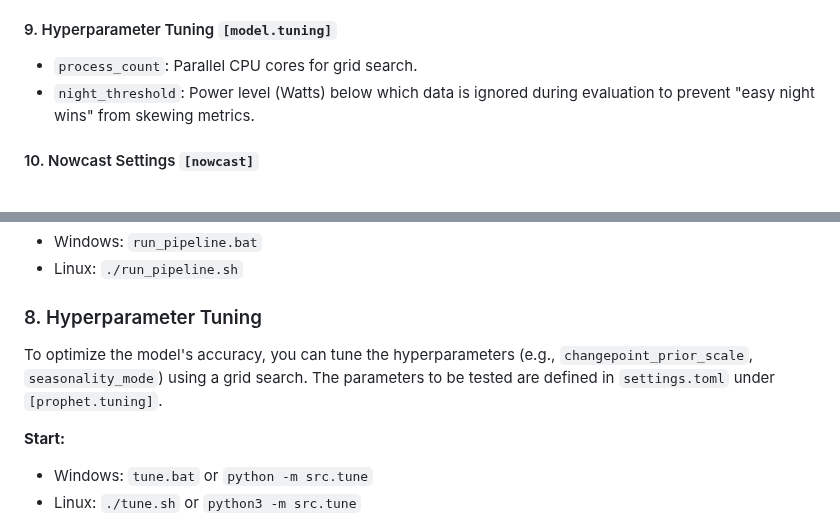
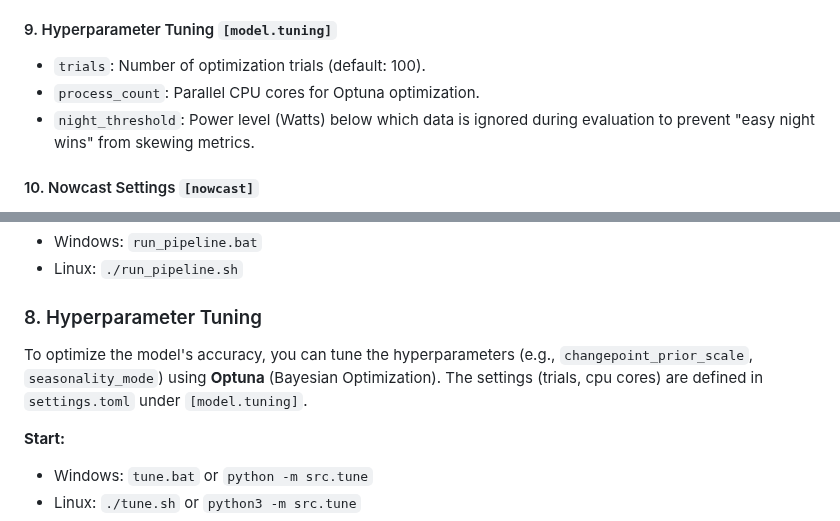
Before and after one commit to ActronX/fusionForecast, a Markdown page: manual_installation.md, 2 parts joined by grey strips. Drawn GitHub-style.

Commit message:
Use optuna to find hyperparameters

```diff
--- a/manual_installation.md
+++ b/manual_installation.md
@@ -83,7 +83,8 @@ Specific settings for the Facebook Prophet model.
 
 
 #### 9. Hyperparameter Tuning `[model.tuning]`
-- `process_count`: Parallel CPU cores for grid search.
+- `trials`: Number of optimization trials (default: 100).
+- `process_count`: Parallel CPU cores for Optuna optimization.
 - `night_threshold`: Power level (Watts) below which data is ignored during evaluation to prevent "easy night wins" from skewing metrics.
 
 #### 10. Nowcast Settings `[nowcast]`
@@ -178,7 +179,7 @@ Executes the complete workflow in order:
 
 ### 8. Hyperparameter Tuning
 
-To optimize the model's accuracy, you can tune the hyperparameters (e.g., `changepoint_prior_scale`, `seasonality_mode`) using a grid search. The parameters to be tested are defined in `settings.toml` under `[prophet.tuning]`.
+To optimize the model's accuracy, you can tune the hyperparameters (e.g., `changepoint_prior_scale`, `seasonality_mode`) using **Optuna** (Bayesian Optimization). The settings (trials, cpu cores) are defined in `settings.toml` under `[model.tuning]`.
 
 **Start:**
 - Windows: `tune.bat` or `python -m src.tune`
```
